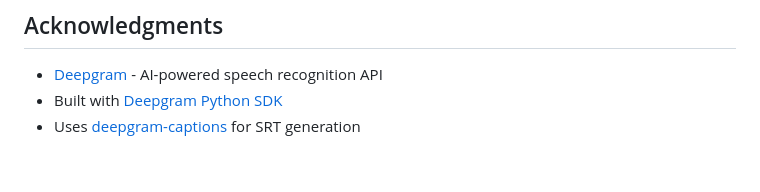
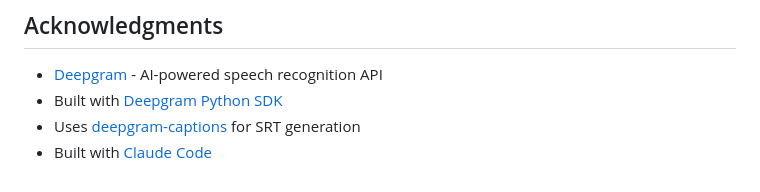
Before and after one commit to tylerbcrawford/subgeneratorr, a Markdown page: README.md, the part around the change. Rendered like a GitHub page.

Commit message:
docs: add build acknowledgment to README

```diff
--- a/README.md
+++ b/README.md
@@ -429,3 +429,4 @@ This project is licensed under the MIT License - see [LICENSE](LICENSE) for deta
 - [Deepgram](https://deepgram.com/) - AI-powered speech recognition API
 - Built with [Deepgram Python SDK](https://github.com/deepgram/deepgram-python-sdk)
 - Uses [deepgram-captions](https://github.com/deepgram/deepgram-python-captions) for SRT generation
+- Built with [Claude Code](https://claude.com/claude-code)
```
